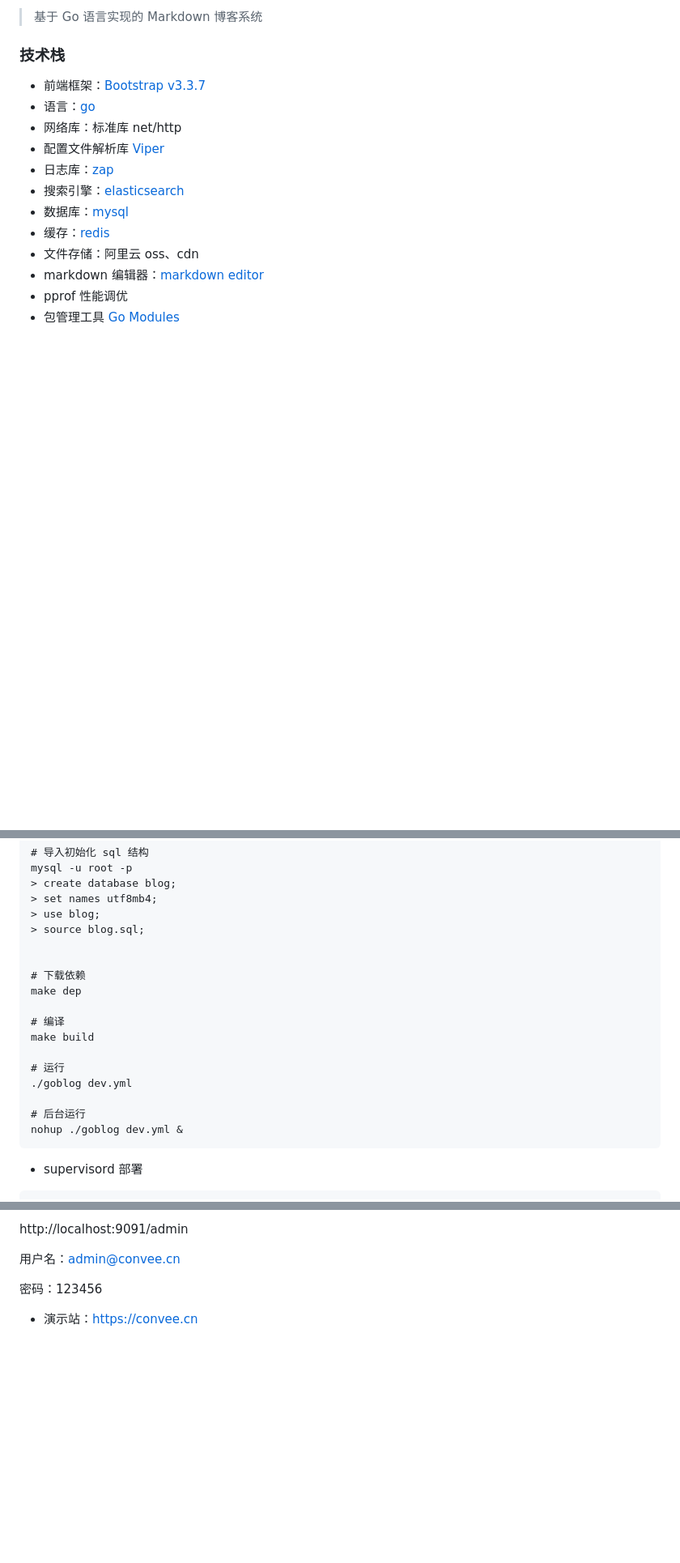
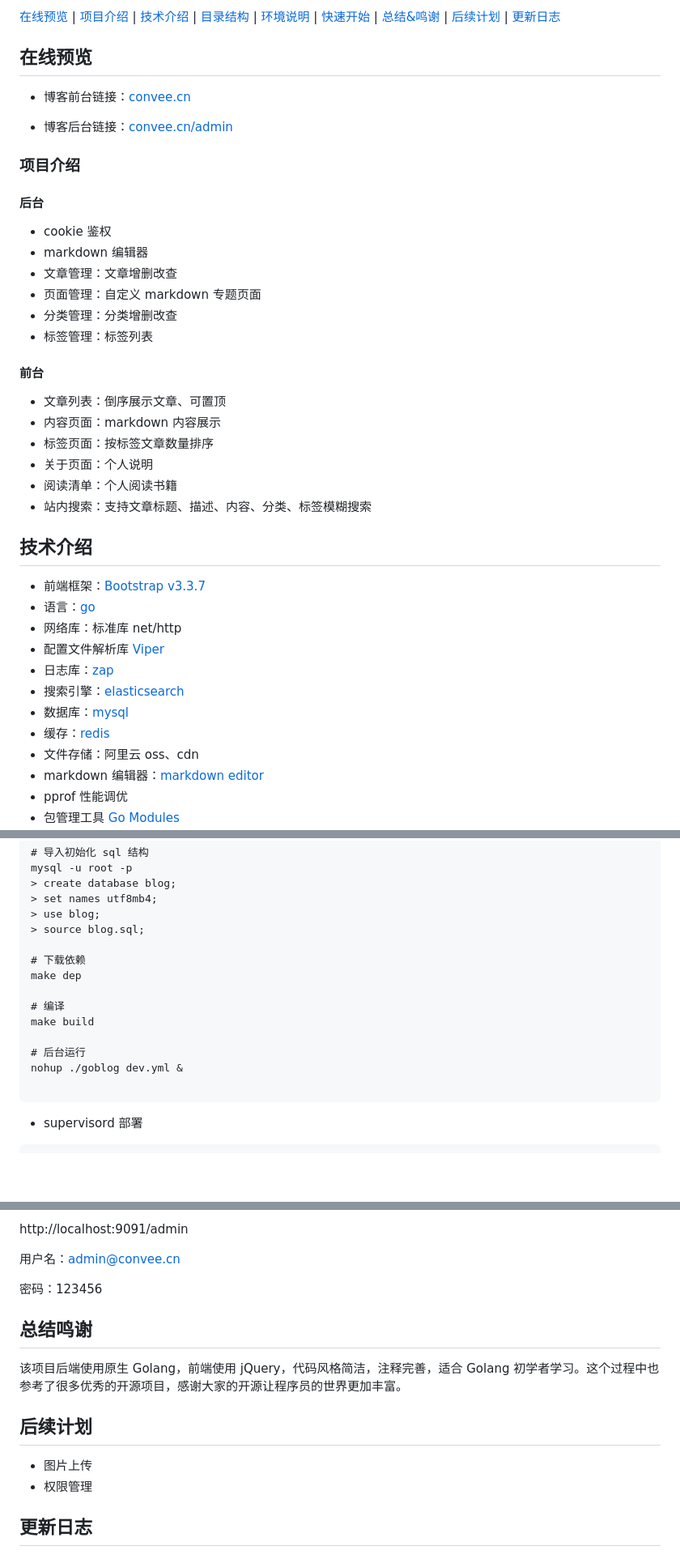
Before and after one commit to convee/goblog, a Markdown page: README.md, 3 parts joined by grey strips. Shown at 81% size. GitHub-like rendering; blank space fills up the shorter version.

````diff
--- a/README.md
+++ b/README.md
@@ -2,7 +13,35 @@
 
-> 基于 Go 语言实现的 Markdown 博客系统
+[在线预览](#在线预览) | [项目介绍](#项目介绍) | [技术介绍](#技术介绍) | [目录结构](#目录结构) | [环境说明](#环境说明) | [快速开始](#快速开始) | [总结&鸣谢](#总结鸣谢)  | [后续计划](#后续计划) | [更新日志](#更新日志)
 
-### 技术栈
+
+## 在线预览
+
+* 博客前台链接：[convee.cn](https://www.convee.cn)
+
+* 博客后台链接：[convee.cn/admin](https://www.convee.cn/admin)
+
+### 项目介绍
+
+#### 后台
+
+* cookie 鉴权
+* markdown 编辑器
+* 文章管理：文章增删改查
+* 页面管理：自定义 markdown 专题页面
+* 分类管理：分类增删改查
+* 标签管理：标签列表
+
+#### 前台
+
+* 文章列表：倒序展示文章、可置顶
+* 内容页面：markdown 内容展示
+* 标签页面：按标签文章数量排序
+* 关于页面：个人说明
+* 阅读清单：个人阅读书籍
+* 站内搜索：支持文章标题、描述、内容、分类、标签模糊搜索
+
+
+## 技术介绍
 
 * 前端框架：[Bootstrap v3.3.7](http://getbootstrap.com)
 * 语言：[go](https://go.dev/)
@@ -100,18 +132,15 @@ mysql -u root -p
 > use blog;
 > source blog.sql;
 
-
 # 下载依赖
 make dep
 
 # 编译
 make build
 
-# 运行
-./goblog dev.yml
-
 # 后台运行
 nohup ./goblog dev.yml &
+
 ```
 
 * supervisord 部署
@@ -140,4 +169,12 @@ http://localhost:9091/admin
 
 密码：123456
 
-* 演示站：https://convee.cn
+## 总结鸣谢
+该项目后端使用原生 Golang，前端使用 jQuery，代码风格简洁，注释完善，适合 Golang 初学者学习。这个过程中也参考了很多优秀的开源项目，感谢大家的开源让程序员的世界更加丰富。
+
+## 后续计划
+
+* 图片上传
+* 权限管理
+
+## 更新日志
````
Also changed, not shown: other parts of README.md (+28 -24 lines).
